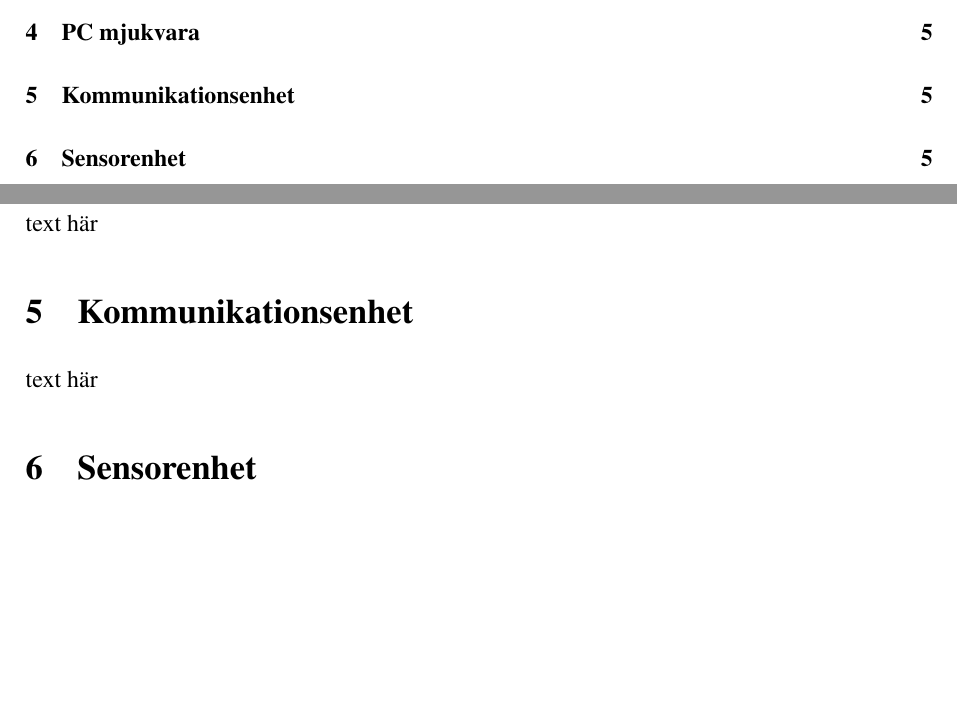
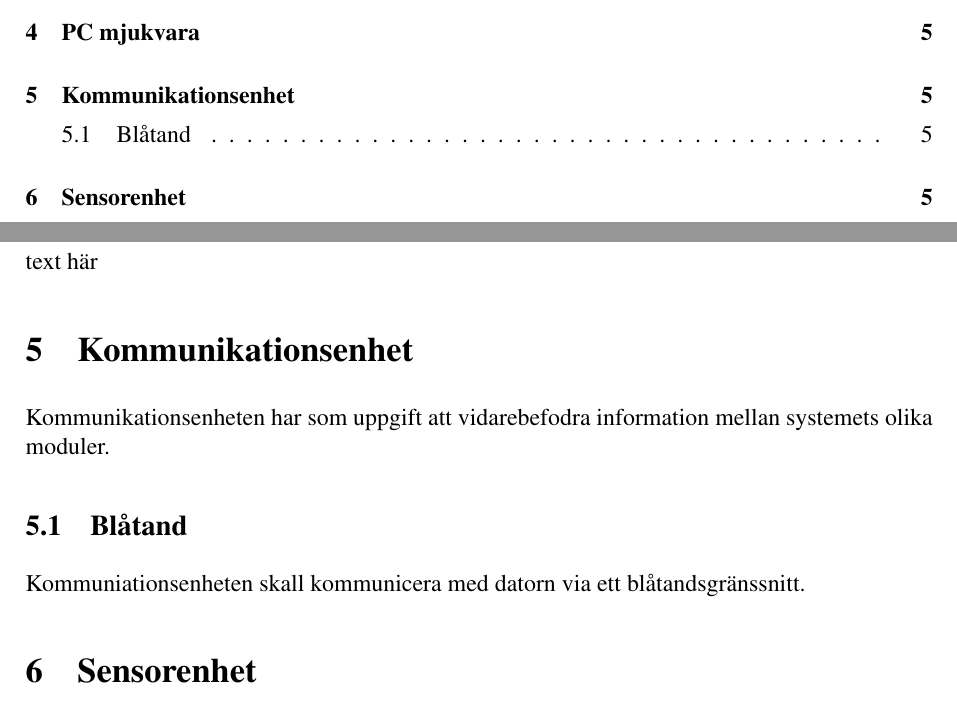
Before and after one commit to johanjoensson/Komborobot, a LaTeX document (Dokumentation/Designspec/designspec.tex, which reads Dokumentation/Designspec/komm.tex): two parts of pages 3 and 5 of 10, joined at a grey line, cut so that both start at the same text, the shorter picture padded with empty space. Compiled offline with pdfLaTeX.

Commit message:
prepare the pull

```diff
--- a/Dokumentation/Designspec/komm.tex
+++ b/Dokumentation/Designspec/komm.tex
@@ -1,2 +1,6 @@
 \section{Kommunikationsenhet}
-text här
+Kommunikationsenheten har som uppgift att vidarebefodra information mellan
+systemets olika moduler.
+
+\subsection{Blåtand}
+Kommuniationsenheten skall kommunicera med datorn via ett blåtandsgränssnitt.
```
Also changed, not shown: 1 other file.
